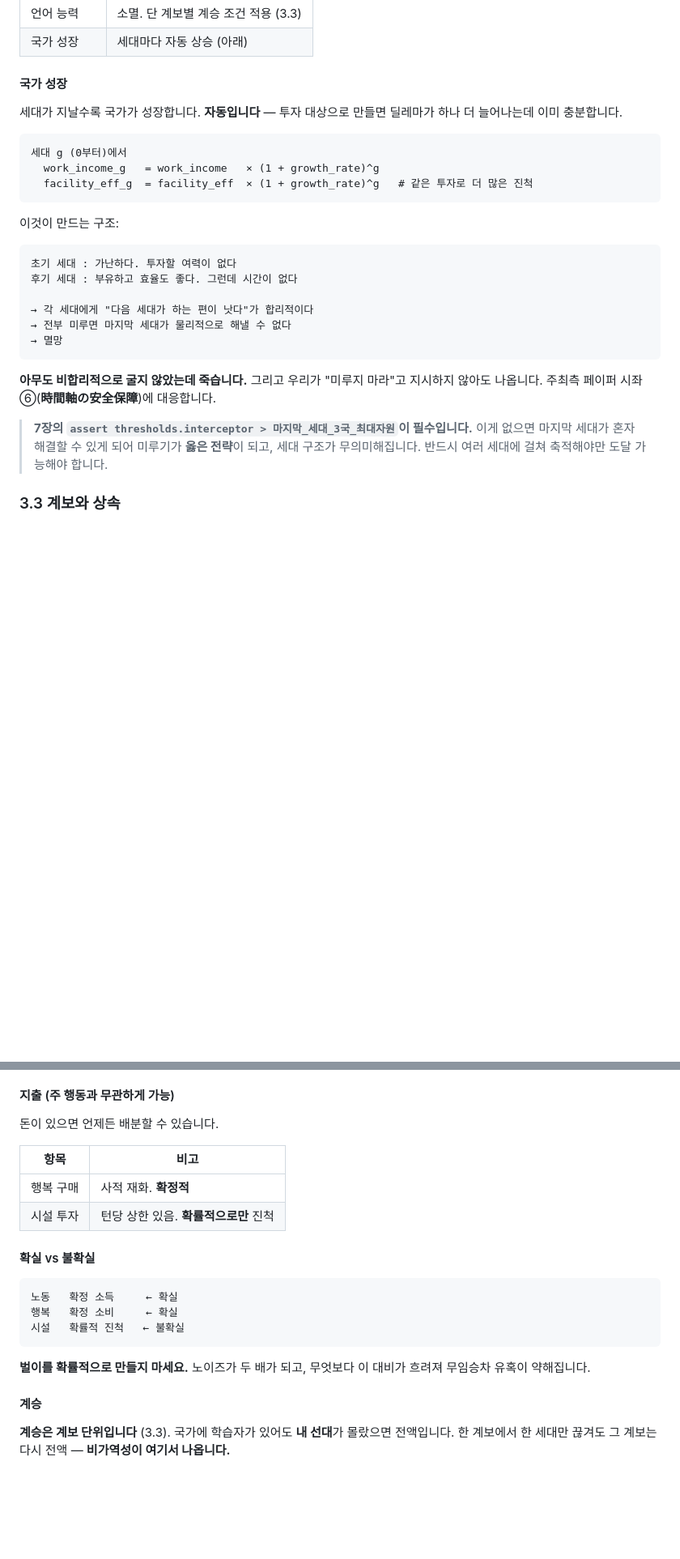
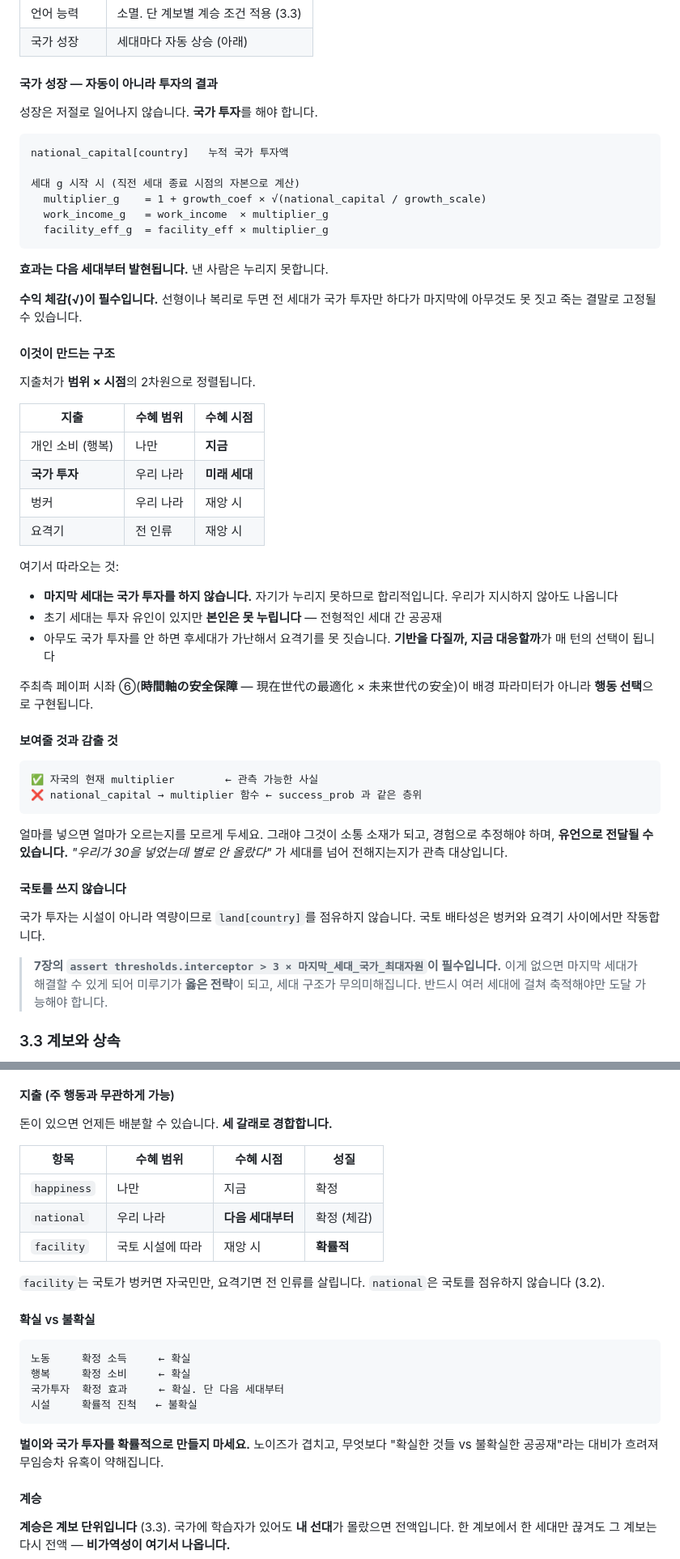
Before and after one commit to Park323/automata-2026-langtheo, a Markdown page: docs/spec.md, 2 parts joined by grey strips. Shown at 81% size. Drawn GitHub-style; blank space fills up the shorter version.

Commit message:
국가 성장을 자동에서 투자로 전환 — 지출처 4갈래
자동 세대 성장(growth_rate)을 폐지하고 국가 투자 행동으로 대체.
성장 자체가 세대 간 공공재가 됨.

지출이 범위 × 시점의 2차원으로 정렬:
  개인 소비  나만 / 지금
  국가 투자  우리 나라 / 다음 세대부터      ← 신규
  벙커      우리 나라 / 재앙 시
  요격기    전 인류 / 재앙 시

- 효과는 다음 세대부터 발현. 낸 사람은 누리지 못함
  → 마지막 세대는 국가 투자를 하지 않음. 지시 없이도 나오는 합리적 행동
  → 전형적인 세대 간 공공재 문제
- 수익 체감(√) 필수. 선형·복리로 두면 전 세대가 국가 투자만 하다
  마지막에 아무것도 못 짓고 죽는 결말로 고정됨
- 국가 투자는 국토를 점유하지 않음. 국토 배타성은 벙커/요격기 사이에서만
- 현재 multiplier 는 노출하되 투자→배수 함수는 비공개
  → 얼마 넣으면 얼마 오르는지를 경험으로 추정해야 하고 유언으로 전달될 수 있음

시좌 ⑥(現在世代の最適化 × 未来世代の安全)이 배경 파라미터가 아니라
매 턴의 행동 선택으로 구현됨.

캘리브레이션 8개로 증가. 순차 절차 명시:
  1단계 growth_coef=0 으로 끄고 나머지 7개 정렬 → 2단계 growth_coef 만 조정

Co-Authored-By: Claude Opus 5 (1M context) <noreply@anthropic.com>

````diff
--- a/docs/spec.md
+++ b/docs/spec.md
@@ -202,33 +202,64 @@ else:
 | 언어 능력 | 소멸. 단 계보별 계승 조건 적용 (3.3) |
 | 국가 성장 | 세대마다 자동 상승 (아래) |
 
-#### 국가 성장
+#### 국가 성장 — 자동이 아니라 투자의 결과
 
-세대가 지날수록 국가가 성장합니다. **자동입니다** — 투자 대상으로 만들면 딜레마가
-하나 더 늘어나는데 이미 충분합니다.
+성장은 저절로 일어나지 않습니다. **국가 투자**를 해야 합니다.
 
 ```
-세대 g (0부터)에서
-  work_income_g   = work_income   × (1 + growth_rate)^g
-  facility_eff_g  = facility_eff  × (1 + growth_rate)^g   # 같은 투자로 더 많은 진척
+national_capital[country]   누적 국가 투자액
+
+세대 g 시작 시 (직전 세대 종료 시점의 자본으로 계산)
+  multiplier_g    = 1 + growth_coef × √(national_capital / growth_scale)
+  work_income_g   = work_income  × multiplier_g
+  facility_eff_g  = facility_eff × multiplier_g
 ```
 
-이것이 만드는 구조:
+**효과는 다음 세대부터 발현됩니다.** 낸 사람은 누리지 못합니다.
+
+**수익 체감(√)이 필수입니다.** 선형이나 복리로 두면 전 세대가 국가 투자만 하다가
+마지막에 아무것도 못 짓고 죽는 결말로 고정될 수 있습니다.
+
+#### 이것이 만드는 구조
+
+지출처가 **범위 × 시점**의 2차원으로 정렬됩니다.
+
+| 지출 | 수혜 범위 | 수혜 시점 |
+|---|---|---|
+| 개인 소비 (행복) | 나만 | **지금** |
+| **국가 투자** | 우리 나라 | **미래 세대** |
+| 벙커 | 우리 나라 | 재앙 시 |
+| 요격기 | 전 인류 | 재앙 시 |
+
+여기서 따라오는 것:
+
+- **마지막 세대는 국가 투자를 하지 않습니다.** 자기가 누리지 못하므로 합리적입니다.
+  우리가 지시하지 않아도 나옵니다
+- 초기 세대는 투자 유인이 있지만 **본인은 못 누립니다** — 전형적인 세대 간 공공재
+- 아무도 국가 투자를 안 하면 후세대가 가난해서 요격기를 못 짓습니다.
+  **기반을 다질까, 지금 대응할까**가 매 턴의 선택이 됩니다
+
+주최측 페이퍼 시좌 ⑥(**時間軸の安全保障** — 現在世代の最適化 × 未来世代の安全)이
+배경 파라미터가 아니라 **행동 선택**으로 구현됩니다.
+
+#### 보여줄 것과 감출 것
 
 ```
-초기 세대 : 가난하다. 투자할 여력이 없다
-후기 세대 : 부유하고 효율도 좋다. 그런데 시간이 없다
-
-→ 각 세대에게 "다음 세대가 하는 편이 낫다"가 합리적이다
-→ 전부 미루면 마지막 세대가 물리적으로 해낼 수 없다
-→ 멸망
+✅ 자국의 현재 multiplier        ← 관측 가능한 사실
+❌ national_capital → multiplier 함수 ← success_prob 과 같은 층위
 ```
 
-**아무도 비합리적으로 굴지 않았는데 죽습니다.** 그리고 우리가 "미루지 마라"고
-지시하지 않아도 나옵니다. 주최측 페이퍼 시좌 ⑥(**時間軸の安全保障**)에 대응합니다.
+얼마를 넣으면 얼마가 오르는지를 모르게 두세요. 그래야 그것이 소통 소재가 되고,
+경험으로 추정해야 하며, **유언으로 전달될 수 있습니다.**
+*"우리가 30을 넣었는데 별로 안 올랐다"* 가 세대를 넘어 전해지는지가 관측 대상입니다.
 
-> **7장의 `assert thresholds.interceptor > 마지막_세대_3국_최대자원`이 필수입니다.**
-> 이게 없으면 마지막 세대가 혼자 해결할 수 있게 되어 미루기가 **옳은 전략**이 되고,
+#### 국토를 쓰지 않습니다
+
+국가 투자는 시설이 아니라 역량이므로 `land[country]`를 점유하지 않습니다.
+국토 배타성은 벙커와 요격기 사이에서만 작동합니다.
+
+> **7장의 `assert thresholds.interceptor > 3 × 마지막_세대_국가_최대자원`이 필수입니다.**
+> 이게 없으면 마지막 세대가 해결할 수 있게 되어 미루기가 **옳은 전략**이 되고,
 > 세대 구조가 무의미해집니다. 반드시 여러 세대에 걸쳐 축적해야만 도달 가능해야 합니다.
 
 ### 3.3 계보와 상속
@@ -507,23 +540,28 @@ text_written  ──절단──▶  text_sent  ──번역──▶  text_pivo
 
 #### 지출 (주 행동과 무관하게 가능)
 
-돈이 있으면 언제든 배분할 수 있습니다.
+돈이 있으면 언제든 배분할 수 있습니다. **세 갈래로 경합합니다.**
 
-| 항목 | 비고 |
-|---|---|
-| 행복 구매 | 사적 재화. **확정적** |
-| 시설 투자 | 턴당 상한 있음. **확률적으로만** 진척 |
+| 항목 | 수혜 범위 | 수혜 시점 | 성질 |
+|---|---|---|---|
+| `happiness` | 나만 | 지금 | 확정 |
+| `national` | 우리 나라 | **다음 세대부터** | 확정 (체감) |
+| `facility` | 국토 시설에 따라 | 재앙 시 | **확률적** |
+
+`facility`는 국토가 벙커면 자국민만, 요격기면 전 인류를 살립니다.
+`national`은 국토를 점유하지 않습니다 (3.2).
 
 #### 확실 vs 불확실
 
 ```
-노동   확정 소득     ← 확실
-행복   확정 소비     ← 확실
-시설   확률적 진척   ← 불확실
+노동     확정 소득     ← 확실
+행복     확정 소비     ← 확실
+국가투자  확정 효과     ← 확실. 단 다음 세대부터
+시설     확률적 진척   ← 불확실
 ```
 
-**벌이를 확률적으로 만들지 마세요.** 노이즈가 두 배가 되고, 무엇보다 이 대비가
-흐려져 무임승차 유혹이 약해집니다.
+**벌이와 국가 투자를 확률적으로 만들지 마세요.** 노이즈가 겹치고, 무엇보다
+"확실한 것들 vs 불확실한 공공재"라는 대비가 흐려져 무임승차 유혹이 약해집니다.
 
 #### 계승
 
````
Also changed, not shown: other parts of docs/spec.md (+21 -6 lines).
